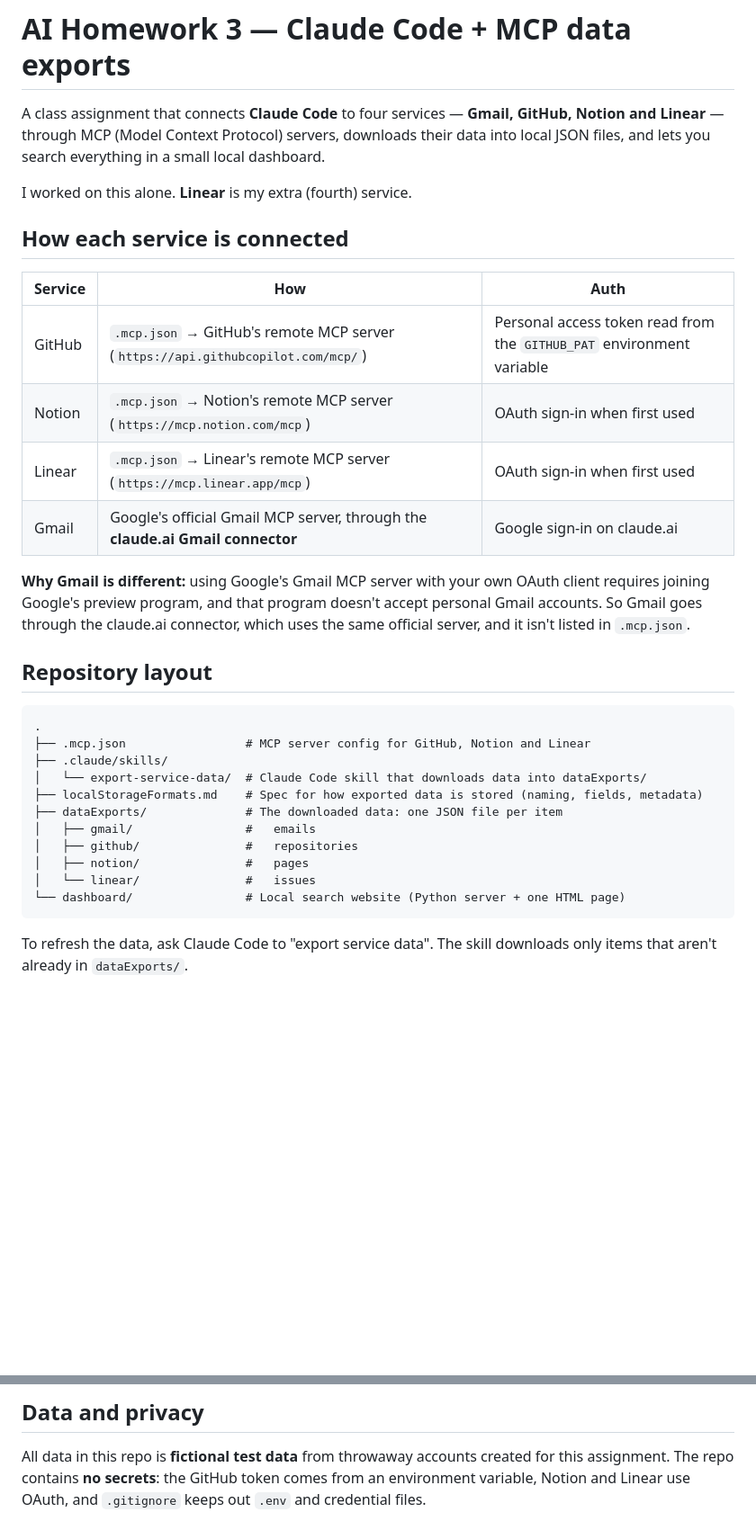
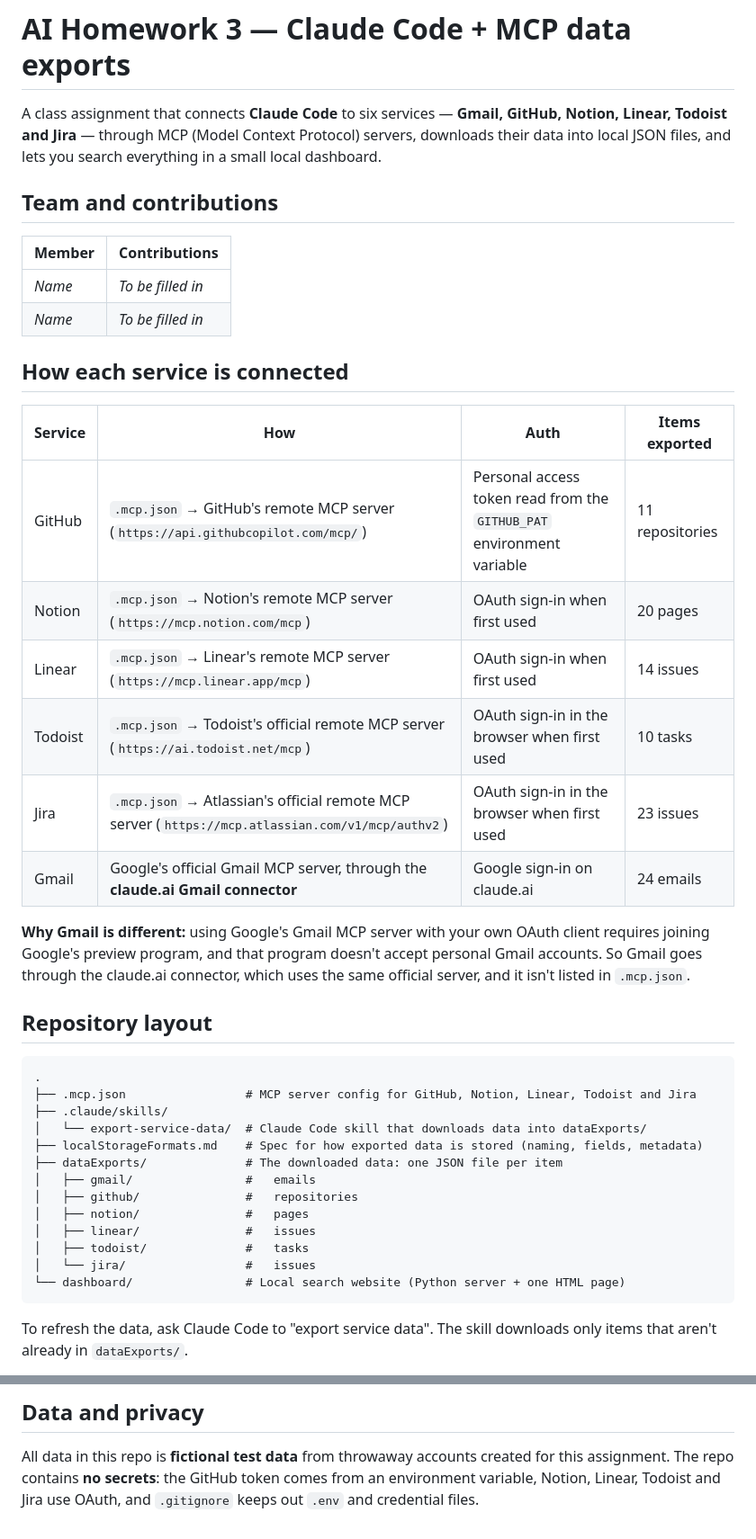
Before and after one commit to abrahamaiproject-bit/Ai-Homework3-Abraham, a Markdown page: README.md, 2 parts joined by grey strips. Shown at 90% size. GitHub-like rendering; blank space fills up the shorter version.

Commit message:
Update README for six services and add team section
Co-Authored-By: Claude Opus 5.5 <noreply@anthropic.com>

````diff
--- a/README.md
+++ b/README.md
@@ -1,19 +1,26 @@
 # AI Homework 3 — Claude Code + MCP data exports
 
-A class assignment that connects **Claude Code** to four services — **Gmail, GitHub,
-Notion and Linear** — through MCP (Model Context Protocol) servers, downloads their
+A class assignment that connects **Claude Code** to six services — **Gmail, GitHub,
+Notion, Linear, Todoist and Jira** — through MCP (Model Context Protocol) servers, downloads their
 data into local JSON files, and lets you search everything in a small local dashboard.
 
-I worked on this alone. **Linear** is my extra (fourth) service.
+## Team and contributions
+
+| Member | Contributions |
+|---|---|
+| _Name_ | _To be filled in_ |
+| _Name_ | _To be filled in_ |
 
 ## How each service is connected
 
-| Service | How | Auth |
-|---|---|---|
-| GitHub | `.mcp.json` → GitHub's remote MCP server (`https://api.githubcopilot.com/mcp/`) | Personal access token read from the `GITHUB_PAT` environment variable |
-| Notion | `.mcp.json` → Notion's remote MCP server (`https://mcp.notion.com/mcp`) | OAuth sign-in when first used |
-| Linear | `.mcp.json` → Linear's remote MCP server (`https://mcp.linear.app/mcp`) | OAuth sign-in when first used |
-| Gmail | Google's official Gmail MCP server, through the **claude.ai Gmail connector** | Google sign-in on claude.ai |
+| Service | How | Auth | Items exported |
+|---|---|---|---|
+| GitHub | `.mcp.json` → GitHub's remote MCP server (`https://api.githubcopilot.com/mcp/`) | Personal access token read from the `GITHUB_PAT` environment variable | 11 repositories |
+| Notion | `.mcp.json` → Notion's remote MCP server (`https://mcp.notion.com/mcp`) | OAuth sign-in when first used | 20 pages |
+| Linear | `.mcp.json` → Linear's remote MCP server (`https://mcp.linear.app/mcp`) | OAuth sign-in when first used | 14 issues |
+| Todoist | `.mcp.json` → Todoist's official remote MCP server (`https://ai.todoist.net/mcp`) | OAuth sign-in in the browser when first used | 10 tasks |
+| Jira | `.mcp.json` → Atlassian's official remote MCP server (`https://mcp.atlassian.com/v1/mcp/authv2`) | OAuth sign-in in the browser when first used | 23 issues |
+| Gmail | Google's official Gmail MCP server, through the **claude.ai Gmail connector** | Google sign-in on claude.ai | 24 emails |
 
 **Why Gmail is different:** using Google's Gmail MCP server with your own OAuth client
 requires joining Google's preview program, and that program doesn't accept personal
@@ -24,7 +31,7 @@ official server, and it isn't listed in `.mcp.json`.
 
 ```
 .
-├── .mcp.json                 # MCP server config for GitHub, Notion and Linear
+├── .mcp.json                 # MCP server config for GitHub, Notion, Linear, Todoist and Jira
 ├── .claude/skills/
 │   └── export-service-data/  # Claude Code skill that downloads data into dataExports/
 ├── localStorageFormats.md    # Spec for how exported data is stored (naming, fields, metadata)
@@ -32,7 +39,9 @@ official server, and it isn't listed in `.mcp.json`.
 │   ├── gmail/                #   emails
 │   ├── github/               #   repositories
 │   ├── notion/               #   pages
-│   └── linear/               #   issues
+│   ├── linear/               #   issues
+│   ├── todoist/              #   tasks
+│   └── jira/                 #   issues
 └── dashboard/                # Local search website (Python server + one HTML page)
 ```
 
@@ -64,4 +73,4 @@ services at once, filter by service, and click any result to see the full item.
 
 All data in this repo is **fictional test data** from throwaway accounts created for this
 assignment. The repo contains **no secrets**: the GitHub token comes from an environment
-variable, Notion and Linear use OAuth, and `.gitignore` keeps out `.env` and credential files.
+variable, Notion, Linear, Todoist and Jira use OAuth, and `.gitignore` keeps out `.env` and credential files.
````
